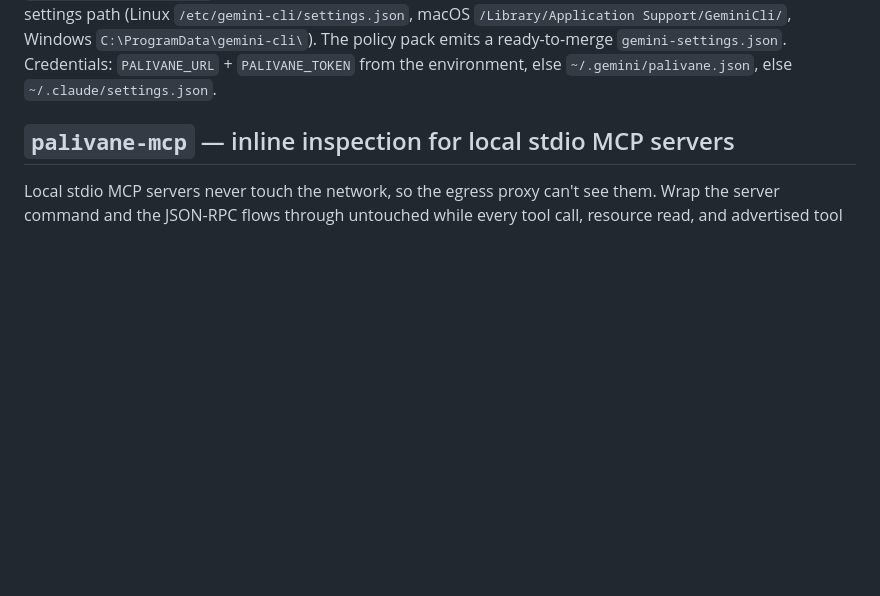
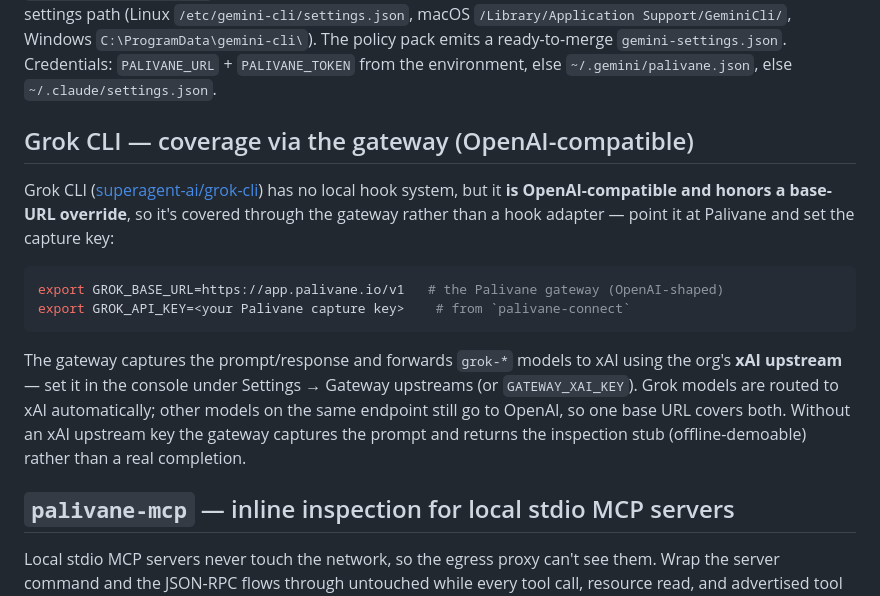
Before and after one commit to SOC-Foundry/palivane-clients, a Markdown page: cli/README.md, the part around the change. Drawn GitHub-style; blank space fills up the shorter version.

Commit message:
sync: mirror endpoint components from the main repository
Source: SOC-Foundry/Palivane@f9af97cec9689ad6030477dd09d99cb9de9eb9cf

````diff
--- a/cli/README.md
+++ b/cli/README.md
@@ -238,6 +238,25 @@ timeouts are **milliseconds**), or pushed fleet-wide to the system settings path
 Windows `C:\ProgramData\gemini-cli\`). The policy pack emits a ready-to-merge
 `gemini-settings.json`. Credentials: `PALIVANE_URL` + `PALIVANE_TOKEN` from the environment,
 else `~/.gemini/palivane.json`, else `~/.claude/settings.json`.
+
+## Grok CLI — coverage via the gateway (OpenAI-compatible)
+
+Grok CLI ([superagent-ai/grok-cli](https://github.com/superagent-ai/grok-cli)) has no
+local hook system, but it **is OpenAI-compatible and honors a base-URL override**, so it's
+covered through the gateway rather than a hook adapter — point it at Palivane and set the
+capture key:
+
+```bash
+export GROK_BASE_URL=https://app.palivane.io/v1   # the Palivane gateway (OpenAI-shaped)
+export GROK_API_KEY=<your Palivane capture key>    # from `palivane-connect`
+```
+
+The gateway captures the prompt/response and forwards `grok-*` models to xAI using the
+org's **xAI upstream** — set it in the console under Settings → Gateway upstreams (or
+`GATEWAY_XAI_KEY`). Grok models are routed to xAI automatically; other models on the same
+endpoint still go to OpenAI, so one base URL covers both. Without an xAI upstream key the
+gateway captures the prompt and returns the inspection stub (offline-demoable) rather than
+a real completion.
 
 ## `palivane-mcp` — inline inspection for local stdio MCP servers
 
````
